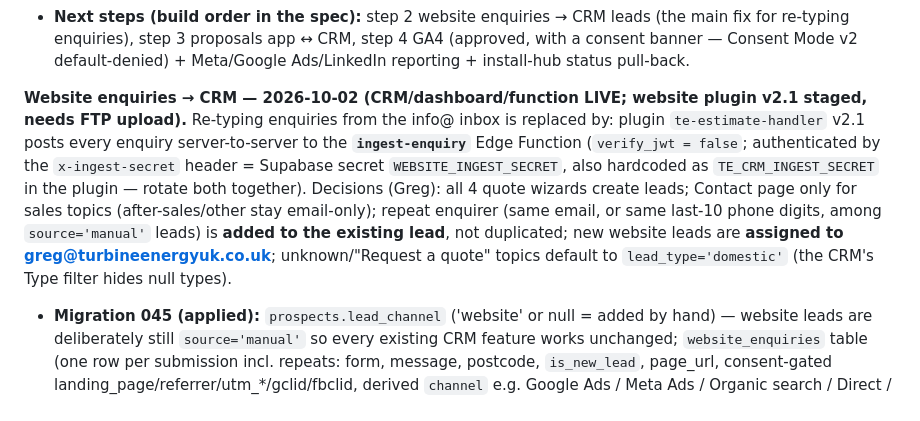
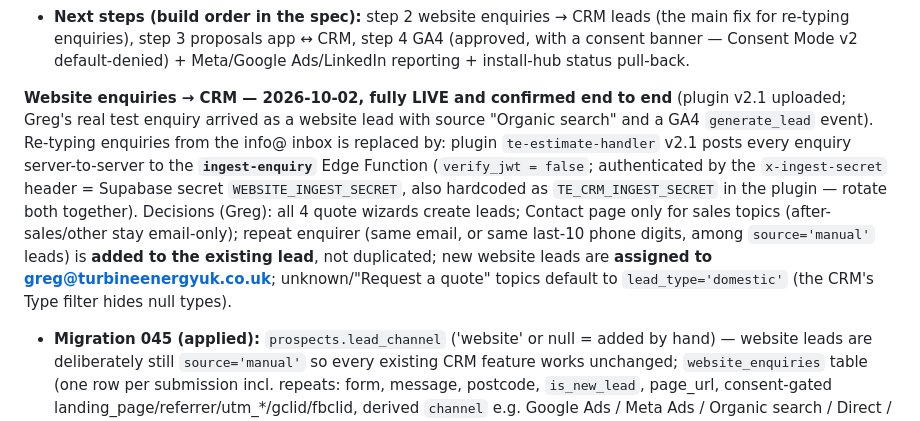
Before and after one commit to CatchSit/turbine-solar-prospects, a Markdown page: HANDOVER.md, the part around the change. Drawn GitHub-style.

Commit message:
HANDOVER: website enquiries confirmed end to end
Co-Authored-By: Claude Opus 5.5 <noreply@anthropic.com>

```diff
--- a/HANDOVER.md
+++ b/HANDOVER.md
@@ -20,7 +20,7 @@ This is a sibling project to `mcs-map` (Amco Renewables' installer map/CRM at `C
 - **Verified:** migration dry-run in a rolled-back transaction, then applied and re-checked (0 policies still hardcode an email); every section rendered headlessly against a real-data fixture (48 manual leads, 68 contacts, 30 quote options) incl. a failing-health scenario and a non-manager "denied" scenario; function rejects anon calls (403). **Not yet verified with a real signed-in manager session** — first real sign-in should confirm the Health tab's live results and that audit rows appear.
 - **Next steps (build order in the spec):** step 2 website enquiries → CRM leads (the main fix for re-typing enquiries), step 3 proposals app ↔ CRM, step 4 GA4 (approved, with a consent banner — Consent Mode v2 default-denied) + Meta/Google Ads/LinkedIn reporting + install-hub status pull-back.
 
-**Website enquiries → CRM — 2026-10-02 (CRM/dashboard/function LIVE; website plugin v2.1 staged, needs FTP upload).** Re-typing enquiries from the info@ inbox is replaced by: plugin `te-estimate-handler` v2.1 posts every enquiry server-to-server to the **`ingest-enquiry`** Edge Function (`verify_jwt = false`; authenticated by the `x-ingest-secret` header = Supabase secret `WEBSITE_INGEST_SECRET`, also hardcoded as `TE_CRM_INGEST_SECRET` in the plugin — rotate both together). Decisions (Greg): all 4 quote wizards create leads; Contact page only for sales topics (after-sales/other stay email-only); repeat enquirer (same email, or same last-10 phone digits, among `source='manual'` leads) is **added to the existing lead**, not duplicated; new website leads are **assigned to greg@turbineenergyuk.co.uk**; unknown/"Request a quote" topics default to `lead_type='domestic'` (the CRM's Type filter hides null types).
+**Website enquiries → CRM — 2026-10-02, fully LIVE and confirmed end to end** (plugin v2.1 uploaded; Greg's real test enquiry arrived as a website lead with source "Organic search" and a GA4 `generate_lead` event). Re-typing enquiries from the info@ inbox is replaced by: plugin `te-estimate-handler` v2.1 posts every enquiry server-to-server to the **`ingest-enquiry`** Edge Function (`verify_jwt = false`; authenticated by the `x-ingest-secret` header = Supabase secret `WEBSITE_INGEST_SECRET`, also hardcoded as `TE_CRM_INGEST_SECRET` in the plugin — rotate both together). Decisions (Greg): all 4 quote wizards create leads; Contact page only for sales topics (after-sales/other stay email-only); repeat enquirer (same email, or same last-10 phone digits, among `source='manual'` leads) is **added to the existing lead**, not duplicated; new website leads are **assigned to greg@turbineenergyuk.co.uk**; unknown/"Request a quote" topics default to `lead_type='domestic'` (the CRM's Type filter hides null types).
 - **Migration 045 (applied):** `prospects.lead_channel` ('website' or null = added by hand) — website leads are deliberately still `source='manual'` so every existing CRM feature works unchanged; `website_enquiries` table (one row per submission incl. repeats: form, message, postcode, `is_new_lead`, page_url, consent-gated landing_page/referrer/utm_*/gclid/fbclid, derived `channel` e.g. Google Ads / Meta Ads / Organic search / Direct / "Not tracked (no cookie consent)"). Domain-wide read; written only by the function.
 - Postcode/address parsed from the wizard summary (`Postcode:` / `Address:` lines), geocoded via postcodes.io (lead still created without coordinates if the postcode doesn't resolve). Commercial wizard's company appended to the customer name.
 - **CRM:** "Source" sidebar filter (Website enquiry / Added manually), "Website enquiry" tag in the leads table, "Website enquiries" card on the lead page (each submission, where they came from, the message).
```
